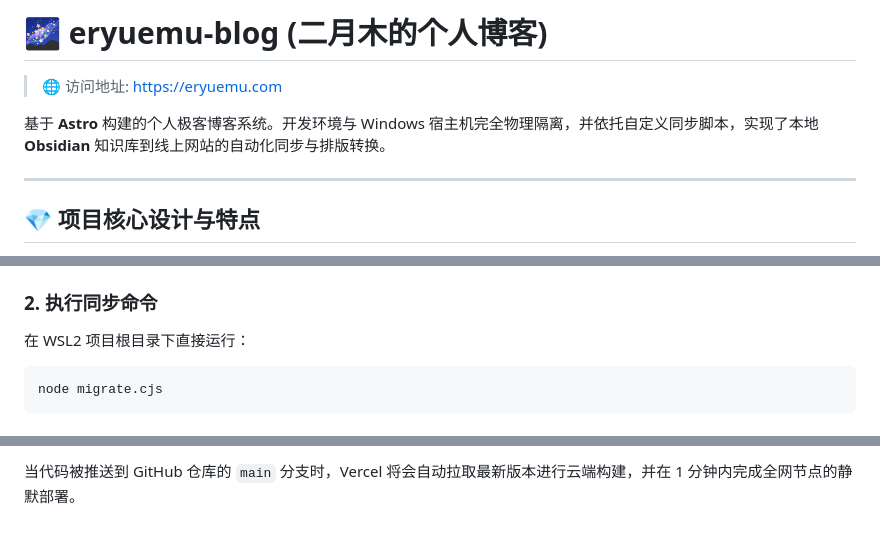
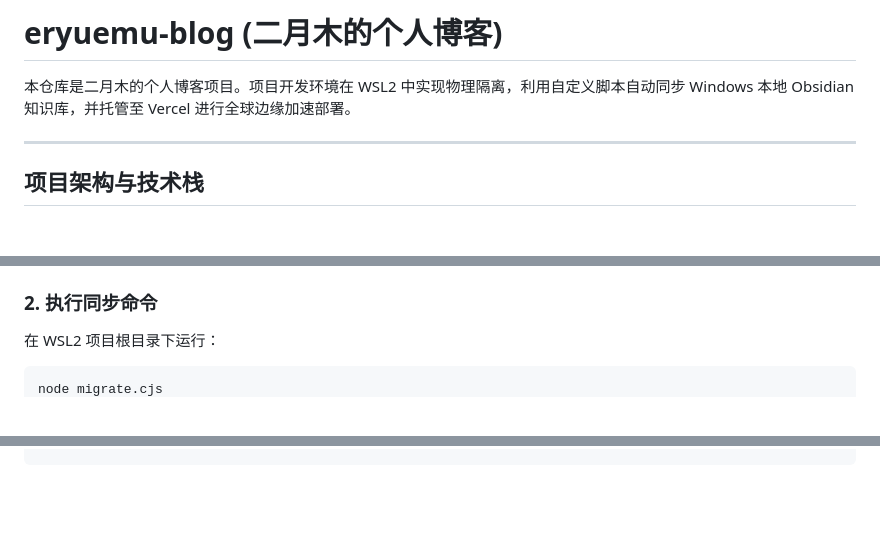
Before and after one commit to eryuemu/eryuemu-blog, a Markdown page: README.md, 3 parts joined by grey strips. GitHub-like rendering; blank space fills up the shorter version.

````diff
--- a/README.md
+++ b/README.md
@@ -1,10 +1,8 @@
-# 🌌 eryuemu-blog (二月木的个人博客)
+# eryuemu-blog (二月木的个人博客)
 
-> 🌐 访问地址: [https://eryuemu.com](https://eryuemu.com)
-
-基于 **Astro** 构建的个人极客博客系统。开发环境与 Windows 宿主机完全物理隔离，并依托自定义同步脚本，实现了本地 **Obsidian** 知识库到线上网站的自动化同步与排版转换。
+本仓库是二月木的个人博客项目。项目开发环境在 WSL2 中实现物理隔离，利用自定义脚本自动同步 Windows 本地 Obsidian 知识库，并托管至 Vercel 进行全球边缘加速部署。
 
 ---
 
-## 💎 项目核心设计与特点
+## 项目架构与技术栈
 
@@ -54,6 +91,6 @@ npx astro dev stop
 
 ### 2. 执行同步命令
-在 WSL2 项目根目录下直接运行：
+在 WSL2 项目根目录下运行：
 ```bash
 node migrate.cjs
 ```
@@ -76 +96,0 @@ graph LR
-当代码被推送到 GitHub 仓库的 `main` 分支时，Vercel 将会自动拉取最新版本进行云端构建，并在 1 分钟内完成全网节点的静默部署。
````
Also changed, not shown: other parts of README.md (+51 -28 lines).
